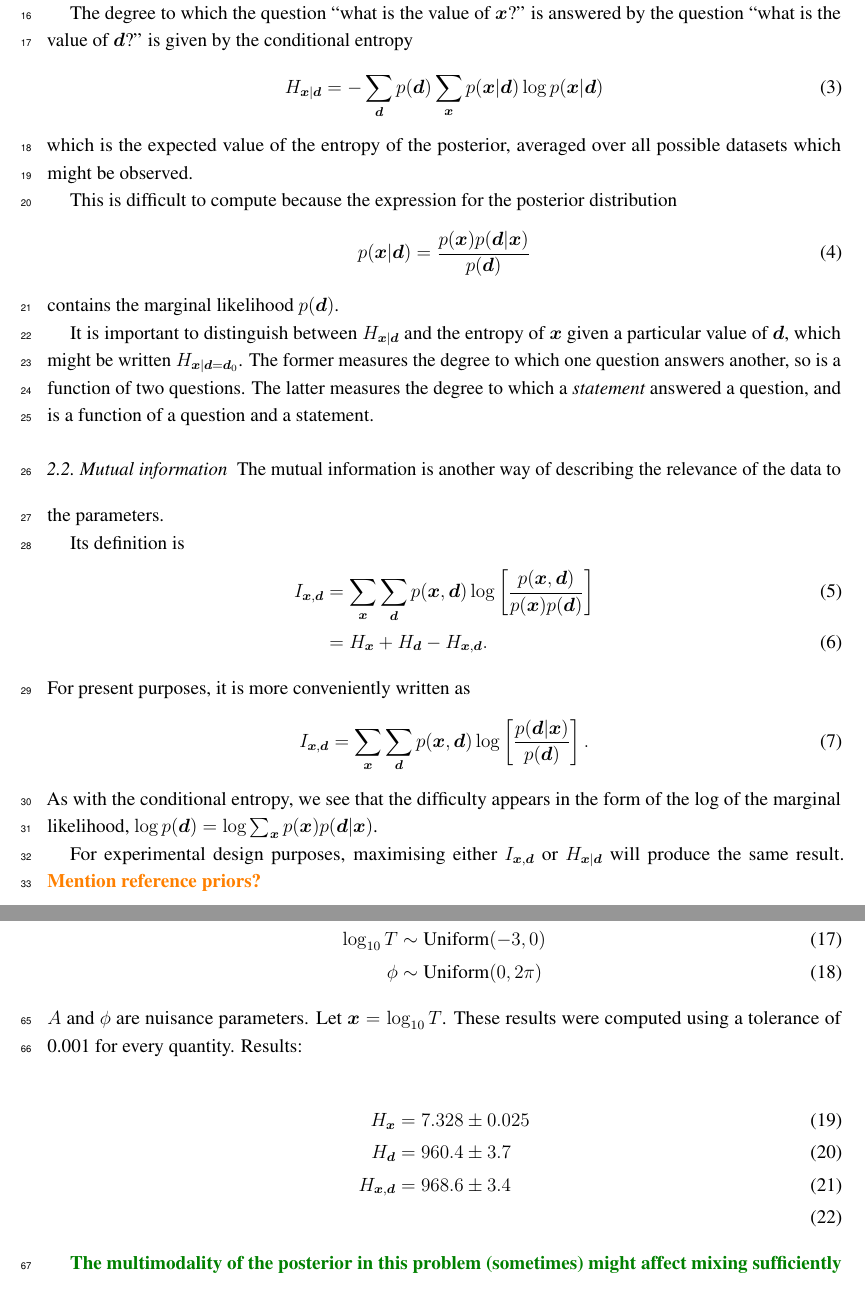
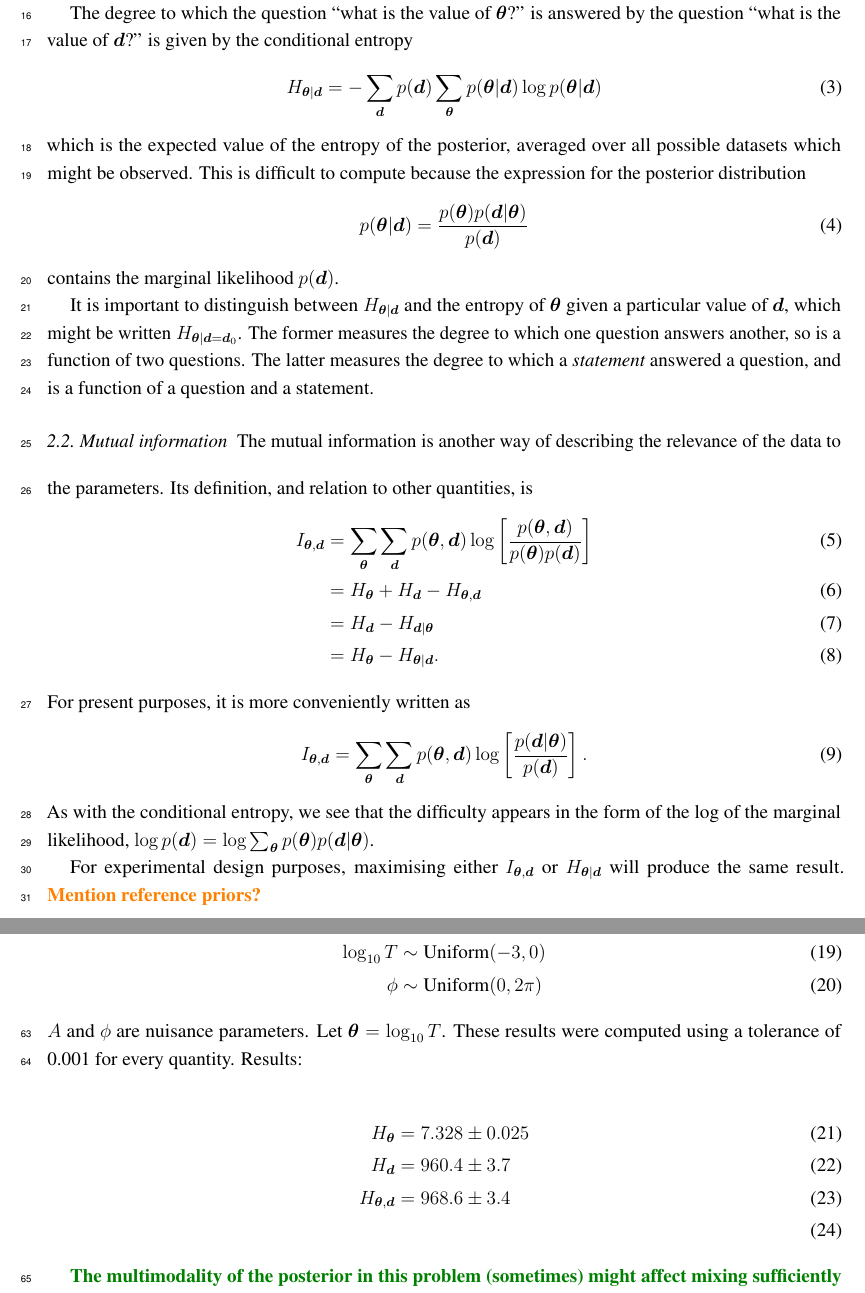
Before and after one commit to eggplantbren/InfoNest, a LaTeX paper (paper/ms.tex): two parts of pages 2 and 4 of 5, joined at a grey line, cut so that both start at the same text. Compiled offline with pdfLaTeX.

Commit message:
Changed x to theta, and also wrote in a few more relations

```diff
--- a/paper/ms.tex
+++ b/paper/ms.tex
@@ -63,7 +63,7 @@
 \renewcommand{\d}{\boldsymbol{d}}
 \newcommand{\todo}{\color{orange} \bf}
 \newcommand{\query}{\color{green} \bf}
-\newcommand{\x}{\boldsymbol{x}}
+\newcommand{\x}{\boldsymbol{\theta}}
 
 %------------------------------------------------------------------
 % The following line should be uncommented if the LaTeX file is uploaded to arXiv.org
@@ -204,13 +202,13 @@ of a question and a statement.
 
 \subsection{Mutual information}
 The mutual information is another way of describing the relevance of the
-data to the parameters.
-
-Its definition is
+data to the parameters. Its definition, and relation to other quantities, is
 \begin{align}
 I_{\x, \d} &= \sum_{\x} \sum_{\d} p(\x, \d)
                        \log\left[\frac{p(\x, \d)}{p(\x)p(\d)}\right]\\
-           &= H_{\x} + H_{\d} - H_{\x, \d}.
+           &= H_{\x} + H_{\d} - H_{\x, \d}\\
+           &= H_{\d} - H_{\d | \x}\\
+           &= H_{\x} - H_{\x | \d}.
 \end{align}
 For present purposes, it is more conveniently written as
 \begin{align}
```
Also changed, not shown: paper/ms.tex (2 more changed lines).
